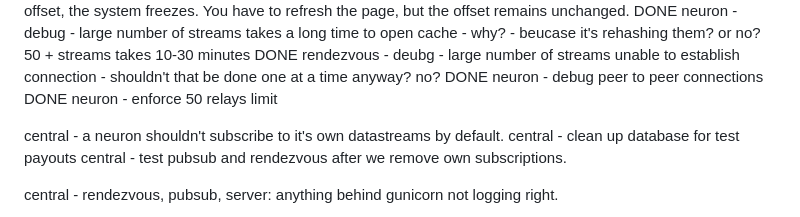
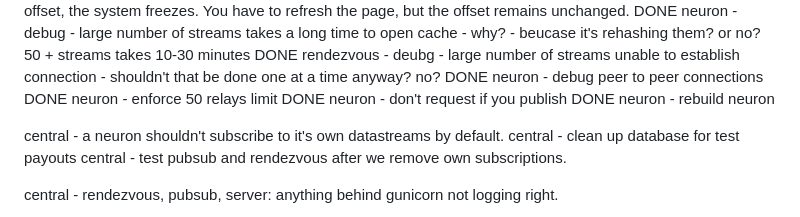
Before and after one commit to SatoriNetwork/Neuron, a Markdown page: todo.md, the part around the change. Drawn GitHub-style.

Commit message:
rebuilding

```diff
--- a/todo.md
+++ b/todo.md
@@ -113,6 +113,8 @@ DONE neuron - debug - large number of streams takes a long time to open cache -
 DONE rendezvous - deubg - large number of streams unable to establish connection - shouldn't that be done one at a time anyway? no?
 DONE neuron - debug peer to peer connections
 DONE neuron - enforce 50 relays limit
+DONE neuron - don't request if you publish
+DONE neuron - rebuild neuron
 
 central - a neuron shouldn't subscribe to it's own datastreams by default.
 central - clean up database for test payouts
```
